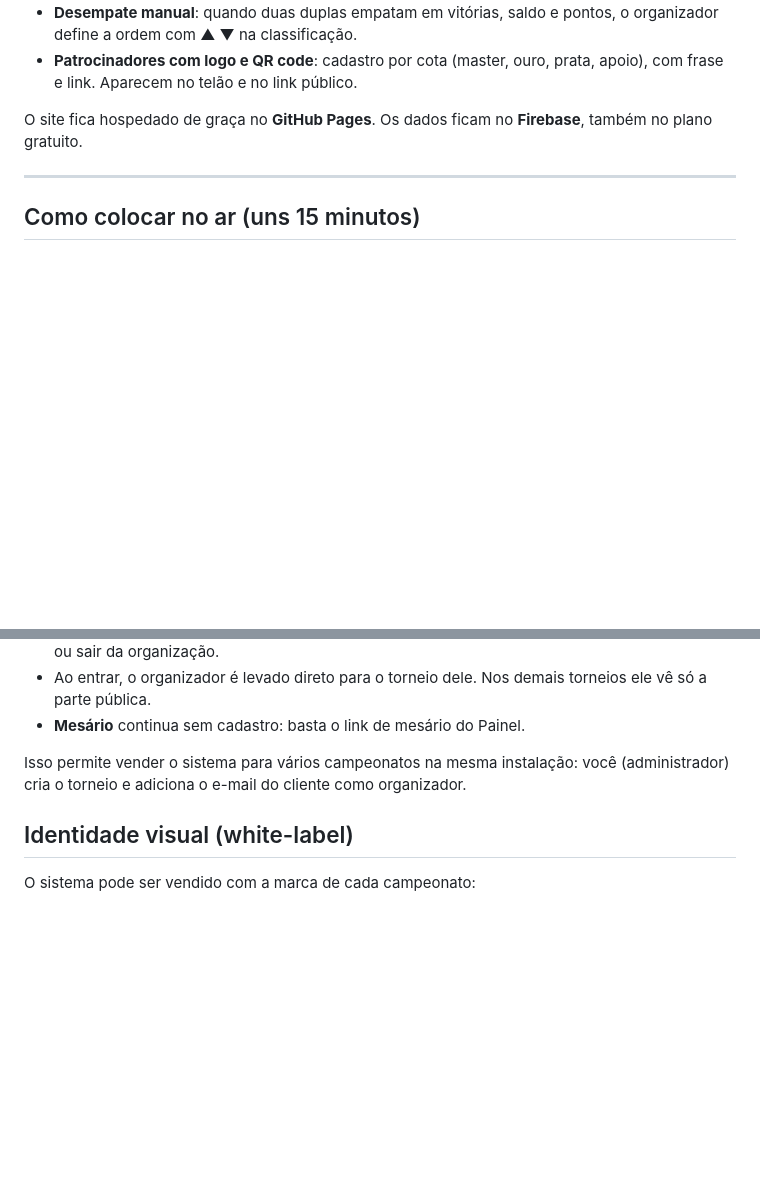
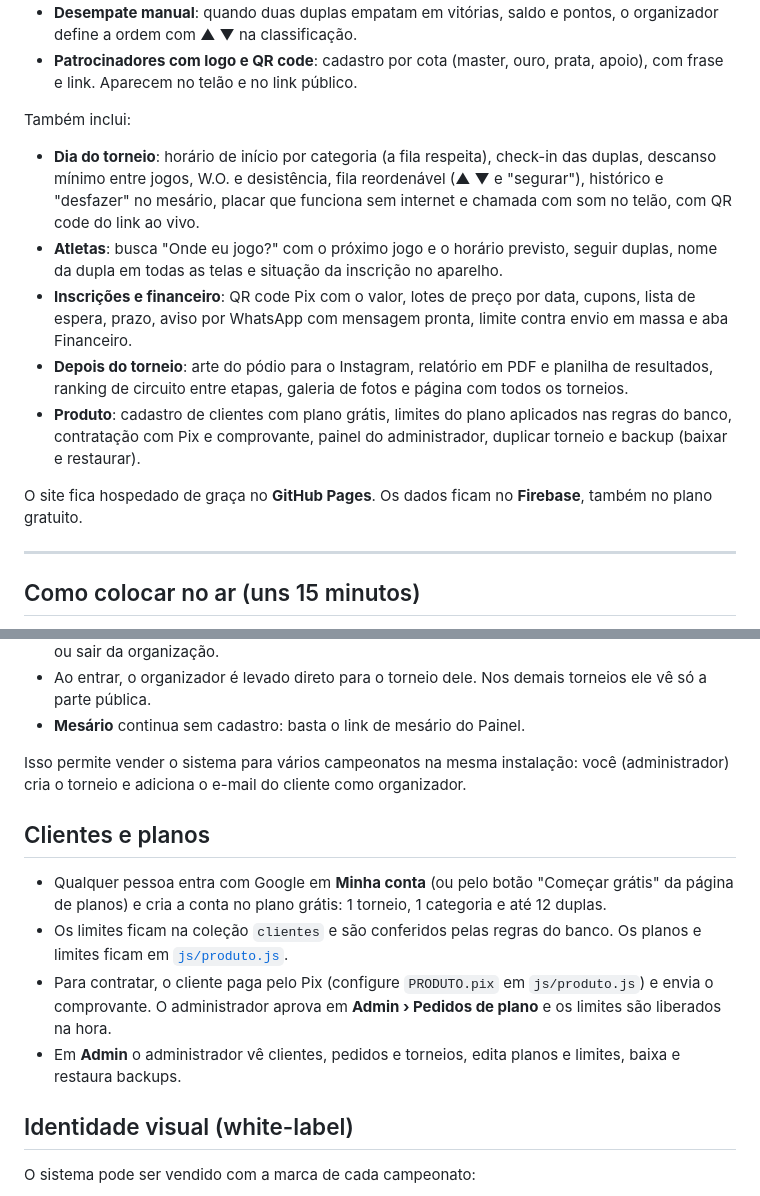
Before and after one commit to jansey-oliveira/arena-futvolei, a Markdown page: README.md, 2 parts joined by grey strips. GitHub-like rendering; blank space fills up the shorter version.

```diff
--- a/README.md
+++ b/README.md
@@ -18,6 +18,14 @@ Funcionalidades opcionais (cada uma pode ser desligada em **Torneio > Funcionali
 - **Final em melhor de 3 sets**: ligada por categoria, com pontos dos dois primeiros sets e do 3º set. O mesário fecha set a set.
 - **Desempate manual**: quando duas duplas empatam em vitórias, saldo e pontos, o organizador define a ordem com ▲ ▼ na classificação.
 - **Patrocinadores com logo e QR code**: cadastro por cota (master, ouro, prata, apoio), com frase e link. Aparecem no telão e no link público.
+
+Também inclui:
+
+- **Dia do torneio**: horário de início por categoria (a fila respeita), check-in das duplas, descanso mínimo entre jogos, W.O. e desistência, fila reordenável (▲ ▼ e "segurar"), histórico e "desfazer" no mesário, placar que funciona sem internet e chamada com som no telão, com QR code do link ao vivo.
+- **Atletas**: busca "Onde eu jogo?" com o próximo jogo e o horário previsto, seguir duplas, nome da dupla em todas as telas e situação da inscrição no aparelho.
+- **Inscrições e financeiro**: QR code Pix com o valor, lotes de preço por data, cupons, lista de espera, prazo, aviso por WhatsApp com mensagem pronta, limite contra envio em massa e aba Financeiro.
+- **Depois do torneio**: arte do pódio para o Instagram, relatório em PDF e planilha de resultados, ranking de circuito entre etapas, galeria de fotos e página com todos os torneios.
+- **Produto**: cadastro de clientes com plano grátis, limites do plano aplicados nas regras do banco, contratação com Pix e comprovante, painel do administrador, duplicar torneio e backup (baixar e restaurar).
 
 O site fica hospedado de graça no **GitHub Pages**. Os dados ficam no **Firebase**, também no plano gratuito.
 
@@ -98,6 +106,13 @@ Esses valores não são senhas. Quem protege os dados são as regras do passo 4.
 
 Isso permite vender o sistema para vários campeonatos na mesma instalação: você (administrador) cria o torneio e adiciona o e-mail do cliente como organizador.
 
+## Clientes e planos
+
+- Qualquer pessoa entra com Google em **Minha conta** (ou pelo botão "Começar grátis" da página de planos) e cria a conta no plano grátis: 1 torneio, 1 categoria e até 12 duplas.
+- Os limites ficam na coleção `clientes` e são conferidos pelas regras do banco. Os planos e limites ficam em [`js/produto.js`](js/produto.js).
+- Para contratar, o cliente paga pelo Pix (configure `PRODUTO.pix` em `js/produto.js`) e envia o comprovante. O administrador aprova em **Admin › Pedidos de plano** e os limites são liberados na hora.
+- Em **Admin** o administrador vê clientes, pedidos e torneios, edita planos e limites, baixa e restaura backups.
+
 ## Identidade visual (white-label)
 
 O sistema pode ser vendido com a marca de cada campeonato:
```
Also changed, not shown: CONTEXTO.md (+10 -3 lines).
